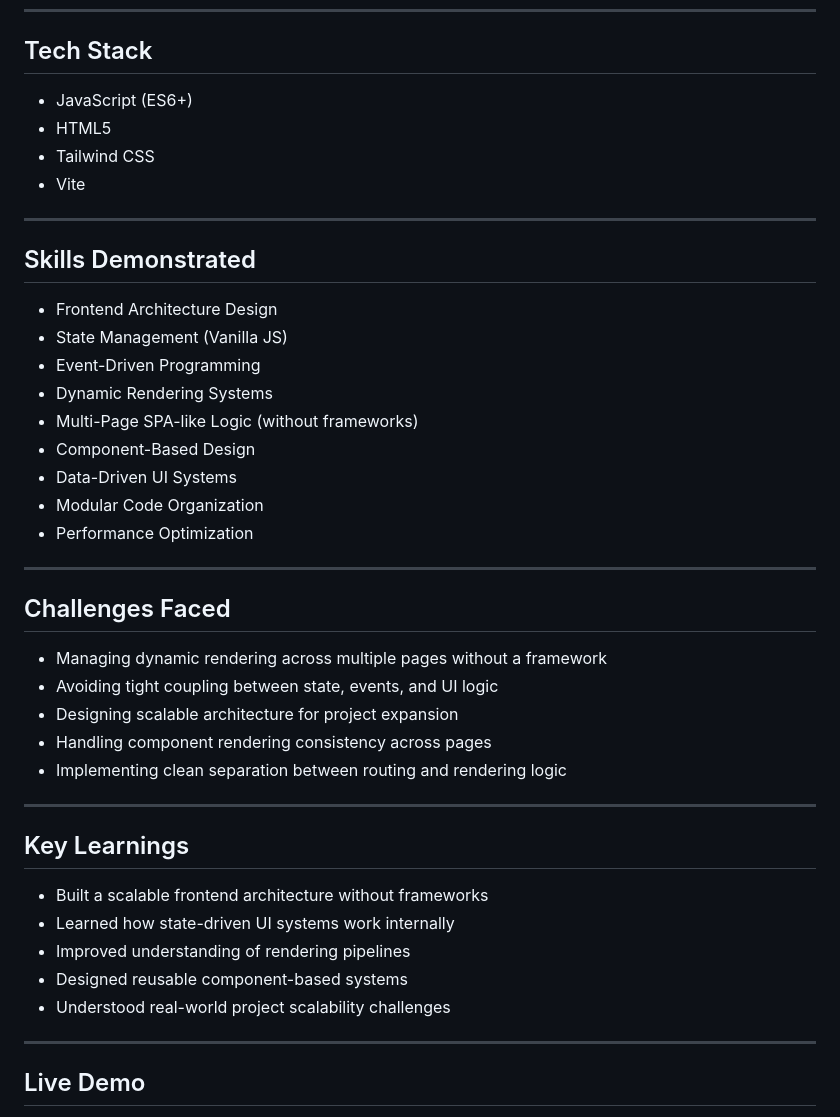
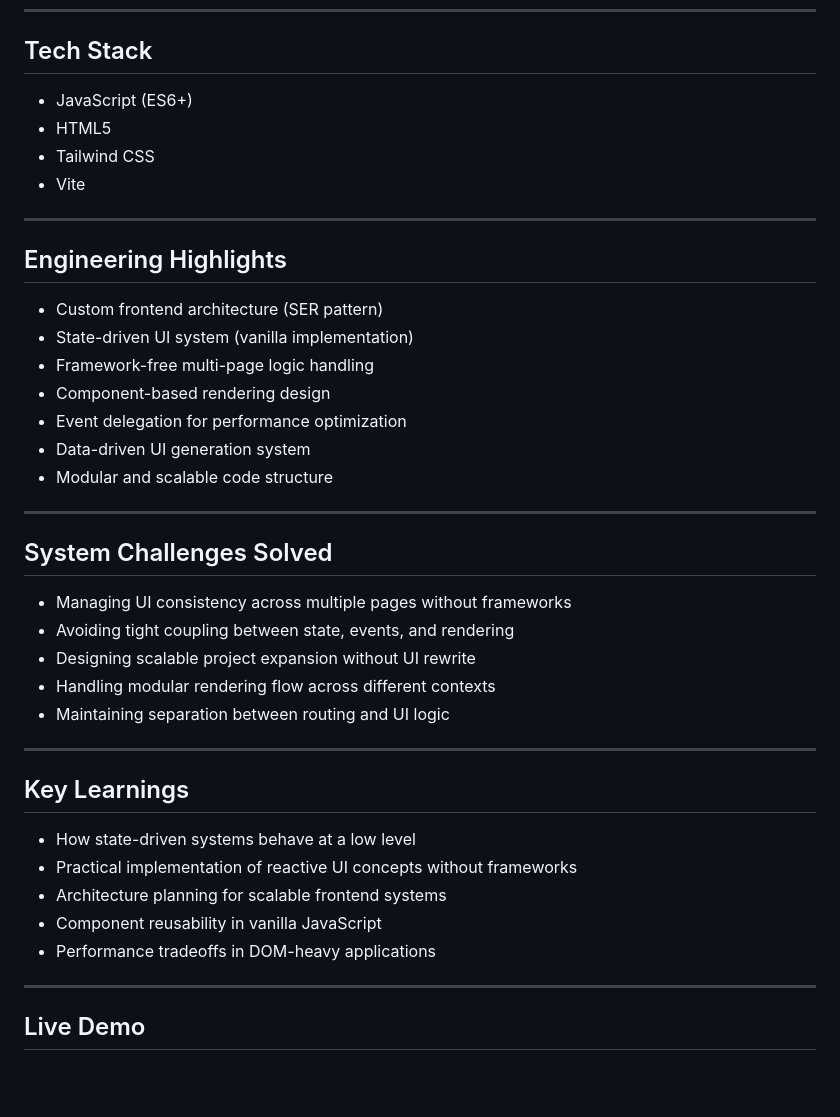
Before and after one commit to sarvjeet-singh-dev/sarvjeet-portfolio, a Markdown page: README.md, the part around one of its changes. Drawn GitHub-style; blank space fills up the shorter version.

```diff
--- a/README.md
+++ b/README.md
@@ -120,44 +131,42 @@ Reduces unnecessary event listeners and improves performance.
 
 ## Tech Stack
 
-* JavaScript (ES6+)
-* HTML5
-* Tailwind CSS
-* Vite
+- JavaScript (ES6+)
+- HTML5
+- Tailwind CSS
+- Vite
 
 ---
 
-## Skills Demonstrated
+## Engineering Highlights
 
-* Frontend Architecture Design
-* State Management (Vanilla JS)
-* Event-Driven Programming
-* Dynamic Rendering Systems
-* Multi-Page SPA-like Logic (without frameworks)
-* Component-Based Design
-* Data-Driven UI Systems
-* Modular Code Organization
-* Performance Optimization
+- Custom frontend architecture (SER pattern)
+- State-driven UI system (vanilla implementation)
+- Framework-free multi-page logic handling
+- Component-based rendering design
+- Event delegation for performance optimization
+- Data-driven UI generation system
+- Modular and scalable code structure
 
 ---
 
-## Challenges Faced
+## System Challenges Solved
 
-* Managing dynamic rendering across multiple pages without a framework
-* Avoiding tight coupling between state, events, and UI logic
-* Designing scalable architecture for project expansion
-* Handling component rendering consistency across pages
-* Implementing clean separation between routing and rendering logic
+- Managing UI consistency across multiple pages without frameworks
+- Avoiding tight coupling between state, events, and rendering
+- Designing scalable project expansion without UI rewrite
+- Handling modular rendering flow across different contexts
+- Maintaining separation between routing and UI logic
 
 ---
 
 ## Key Learnings
 
-* Built a scalable frontend architecture without frameworks
-* Learned how state-driven UI systems work internally
-* Improved understanding of rendering pipelines
-* Designed reusable component-based systems
-* Understood real-world project scalability challenges
+- How state-driven systems behave at a low level
+- Practical implementation of reactive UI concepts without frameworks
+- Architecture planning for scalable frontend systems
+- Component reusability in vanilla JavaScript
+- Performance tradeoffs in DOM-heavy applications
 
 ---
 
```
Also changed, not shown: other parts of README.md (+89 -78 lines).
